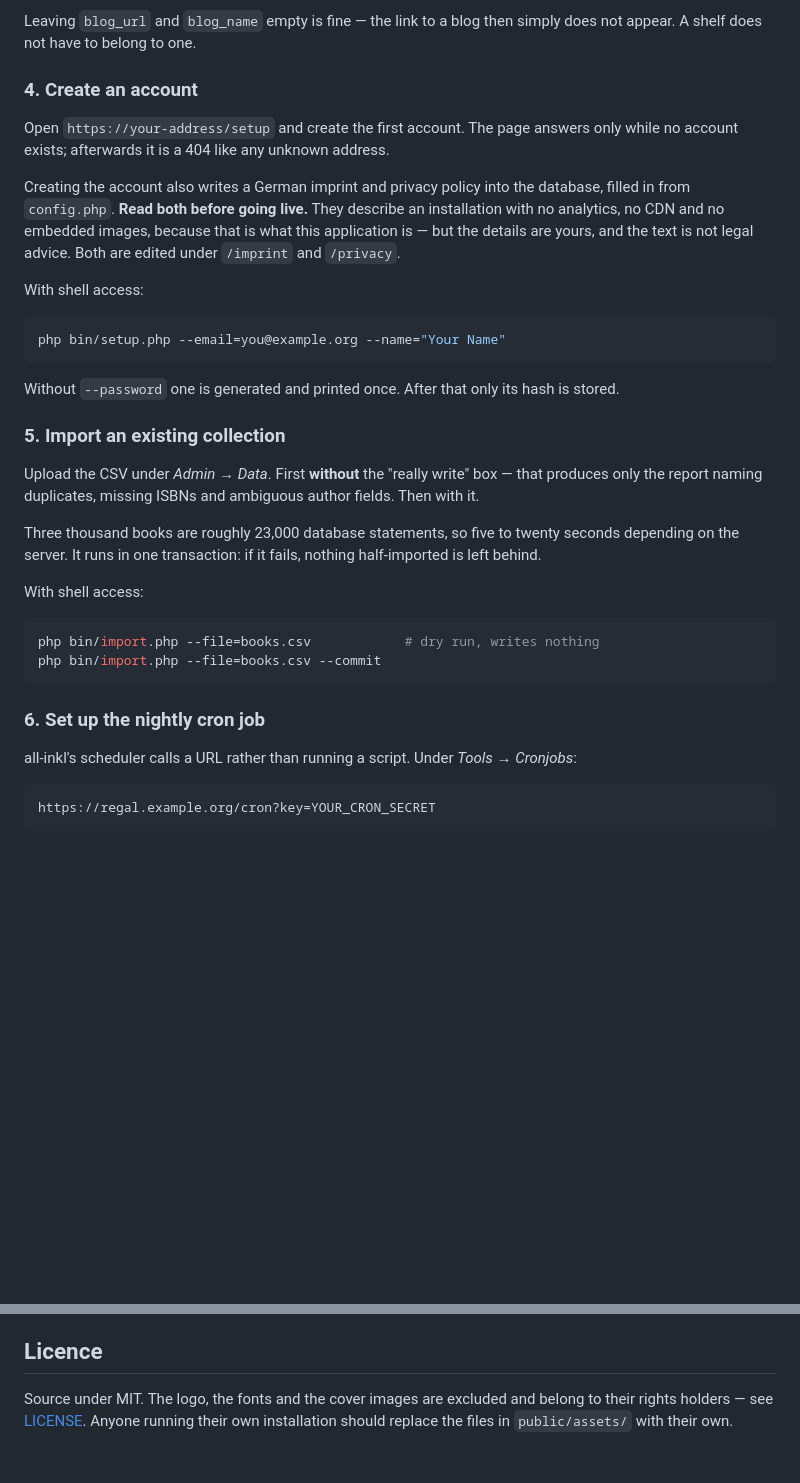
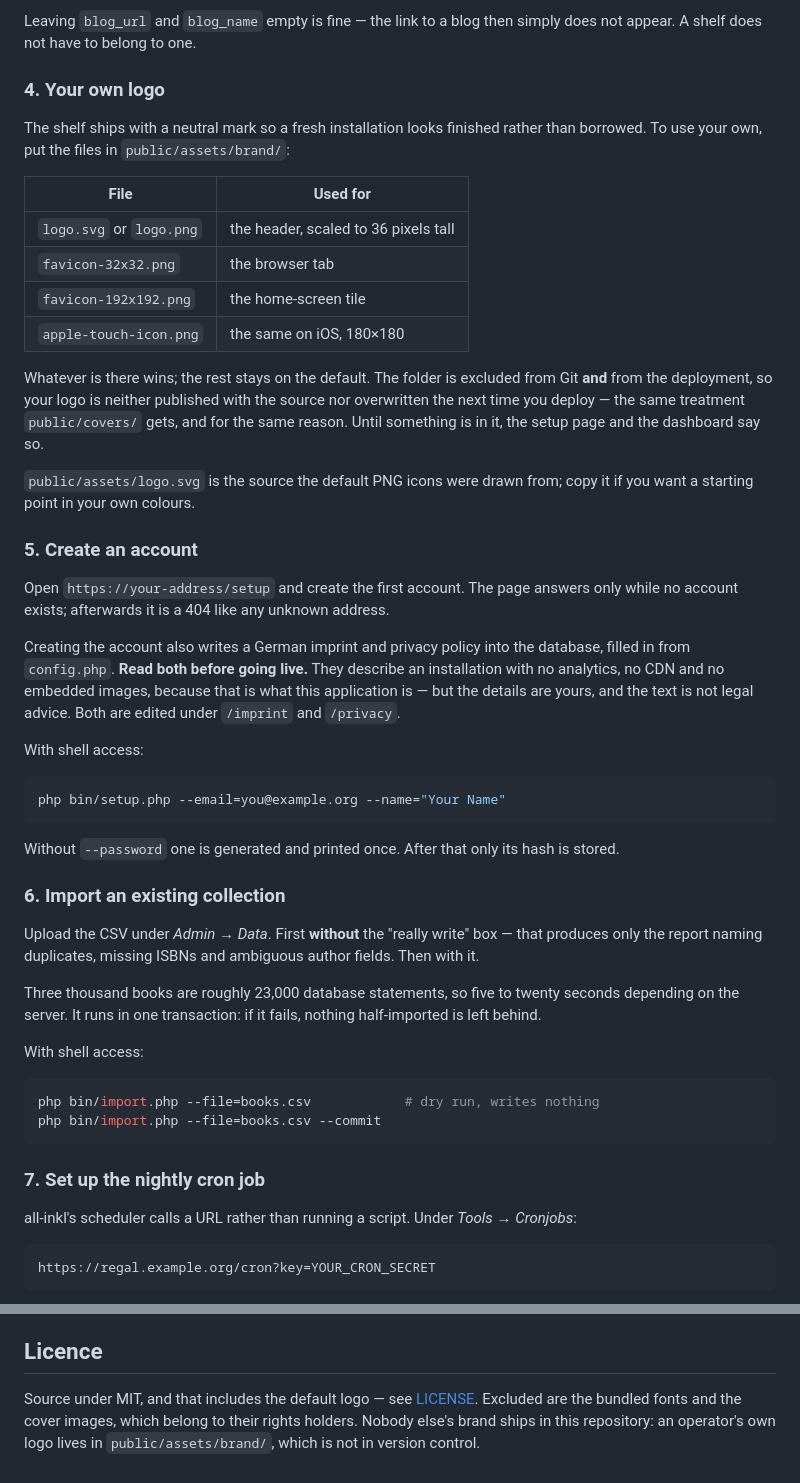
Before and after one commit to HydraxSkarrag/mein-regal, a Markdown page: README.md, 2 parts joined by grey strips. GitHub-like rendering; blank space fills up the shorter version.

````diff
--- a/README.md
+++ b/README.md
@@ -66,7 +66,28 @@ belongs next to `app/`, never inside `public/`, and never in the repository.
 Leaving `blog_url` and `blog_name` empty is fine — the link to a blog then simply
 does not appear. A shelf does not have to belong to one.
 
-### 4. Create an account
+### 4. Your own logo
+
+The shelf ships with a neutral mark so a fresh installation looks finished
+rather than borrowed. To use your own, put the files in `public/assets/brand/`:
+
+| File | Used for |
+|---|---|
+| `logo.svg` or `logo.png` | the header, scaled to 36 pixels tall |
+| `favicon-32x32.png` | the browser tab |
+| `favicon-192x192.png` | the home-screen tile |
+| `apple-touch-icon.png` | the same on iOS, 180×180 |
+
+Whatever is there wins; the rest stays on the default. The folder is excluded
+from Git **and** from the deployment, so your logo is neither published with the
+source nor overwritten the next time you deploy — the same treatment
+`public/covers/` gets, and for the same reason. Until something is in it, the
+setup page and the dashboard say so.
+
+`public/assets/logo.svg` is the source the default PNG icons were drawn from;
+copy it if you want a starting point in your own colours.
+
+### 5. Create an account
 
 Open `https://your-address/setup` and create the first account. The page answers
 only while no account exists; afterwards it is a 404 like any unknown address.
@@ -86,7 +107,7 @@ php bin/setup.php --email=you@example.org --name="Your Name"
 Without `--password` one is generated and printed once. After that only its hash
 is stored.
 
-### 5. Import an existing collection
+### 6. Import an existing collection
 
 Upload the CSV under *Admin → Data*. First **without** the "really write" box —
 that produces only the report naming duplicates, missing ISBNs and ambiguous
@@ -103,7 +124,7 @@ php bin/import.php --file=books.csv            # dry run, writes nothing
 php bin/import.php --file=books.csv --commit
 ```
 
-### 6. Set up the nightly cron job
+### 7. Set up the nightly cron job
 
 all-inkl's scheduler calls a URL rather than running a script. Under
 *Tools → Cronjobs*:
@@ -238,6 +259,7 @@ quota exhausted, API not enabled, or the key restricted to the wrong thing.
 
 ## Licence
 
-Source under MIT. The logo, the fonts and the cover images are excluded and belong
-to their rights holders — see [LICENSE](LICENSE). Anyone running their own
-installation should replace the files in `public/assets/` with their own.
+Source under MIT, and that includes the default logo — see [LICENSE](LICENSE).
+Excluded are the bundled fonts and the cover images, which belong to their
+rights holders. Nobody else's brand ships in this repository: an operator's own
+logo lives in `public/assets/brand/`, which is not in version control.
````
Also changed, not shown: public/assets/apple-touch-icon.png, public/assets/favicon-192x192.png, public/assets/favicon-32x32.png, public/assets/logo.png (deleted), 15 other files.
